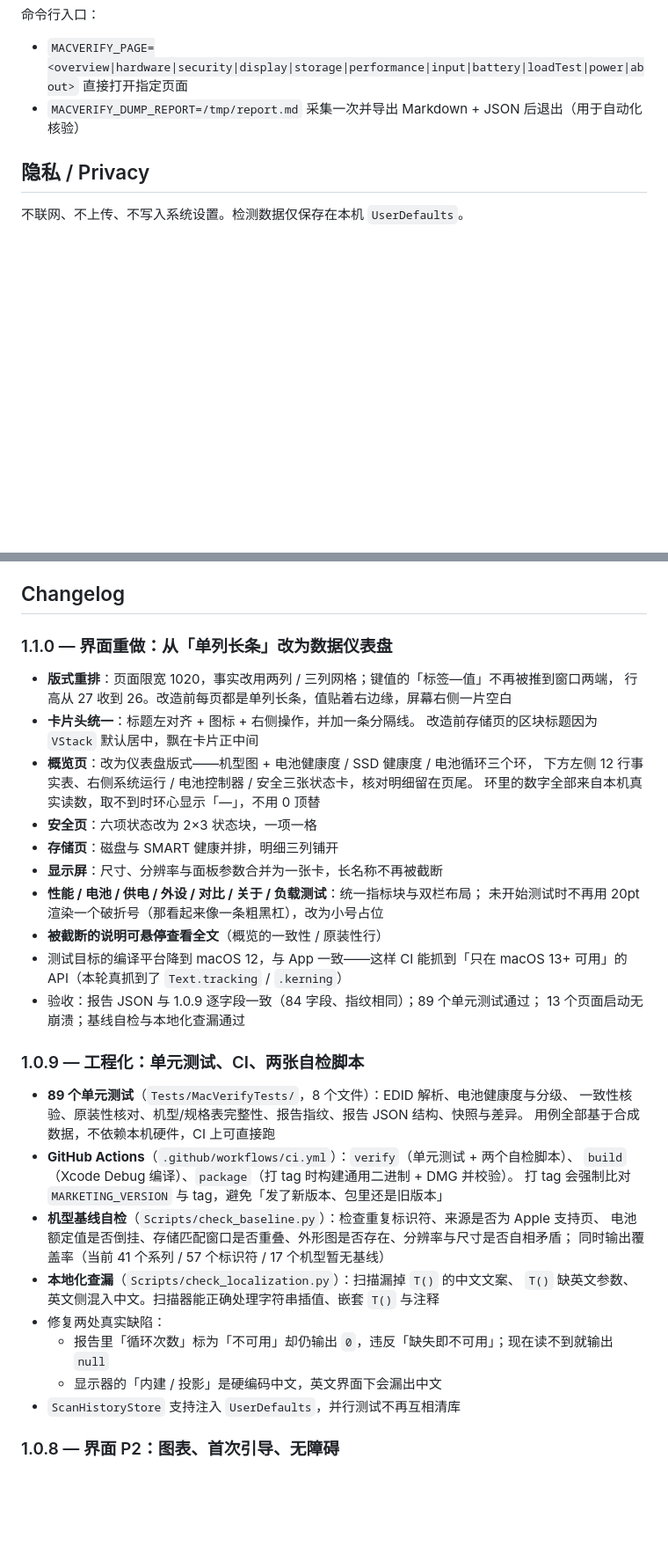
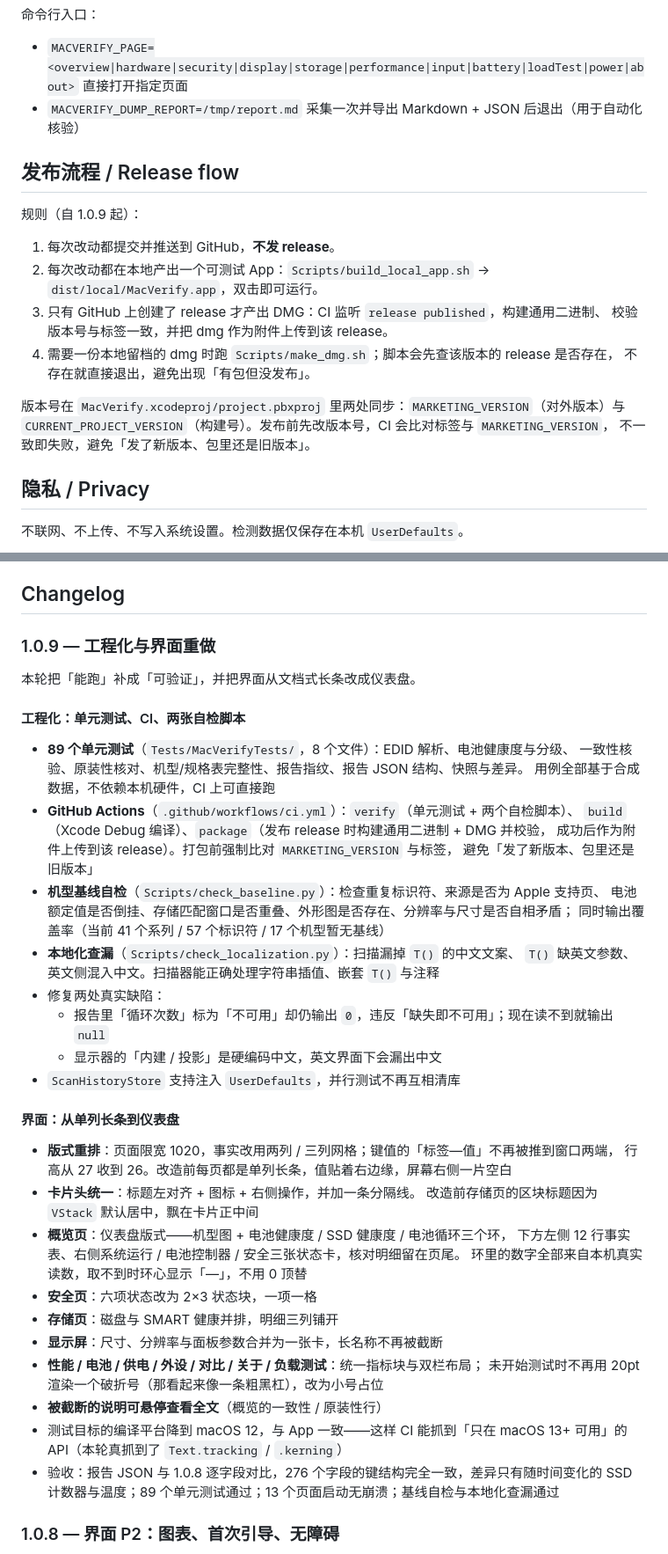
Before and after one commit to stevenjx/MacVerify, a Markdown page: README.md, 2 parts joined by grey strips. Shown at 88% size. Rendered like a GitHub page; blank space fills up the shorter version.

Commit message:
Release 1.0.9 and gate packaging on the release event
Version 1.0.9, build 12. The engineering round and the two interface rounds
were never tagged, so they ship together under one number instead of leaving
1.1.0 in the changelog with no release behind it.

Workflow rules, now enforced rather than remembered:
- Every change is committed and pushed; no release is created.
- Every change produces a runnable app locally: Scripts/build_local_app.sh
  builds a Release app for the host architecture at dist/local/MacVerify.app.
- A DMG exists only for a published release. The package job now runs on
  `release: published` instead of on a tag push, and uploads the DMG to that
  release; Scripts/make_dmg.sh exits early if the matching release is missing.
  A tag on its own no longer produces a distributable file.

Also merges the changelog into a single 1.0.9 entry (engineering + interface),
documents the flow in the README, and refreshes the overview screenshots so
they show the released version.

Verified against the actual 1.0.8 DMG: 276 report fields, identical key
structure, only the live SSD counters and temperature differ. 89 unit tests,
baseline and localization checks pass; local app launches and renders the
overview in both appearances.

```diff
--- a/README.md
+++ b/README.md
@@ -95,6 +95,21 @@ DEVELOPER_DIR=/Applications/Xcode.app/Contents/Developer xcodebuild \
   直接打开指定页面
 - `MACVERIFY_DUMP_REPORT=/tmp/report.md` 采集一次并导出 Markdown + JSON 后退出（用于自动化核验）
 
+## 发布流程 / Release flow
+
+规则（自 1.0.9 起）：
+
+1. 每次改动都提交并推送到 GitHub，**不发 release**。
+2. 每次改动都在本地产出一个可测试 App：`Scripts/build_local_app.sh` → `dist/local/MacVerify.app`，双击即可运行。
+3. 只有 GitHub 上创建了 release 才产出 DMG：CI 监听 `release published`，构建通用二进制、
+   校验版本号与标签一致，并把 dmg 作为附件上传到该 release。
+4. 需要一份本地留档的 dmg 时跑 `Scripts/make_dmg.sh`；脚本会先查该版本的 release 是否存在，
+   不存在就直接退出，避免出现「有包但没发布」。
+
+版本号在 `MacVerify.xcodeproj/project.pbxproj` 里两处同步：`MARKETING_VERSION`（对外版本）与
+`CURRENT_PROJECT_VERSION`（构建号）。发布前先改版本号，CI 会比对标签与 `MARKETING_VERSION`，
+不一致即失败，避免「发了新版本、包里还是旧版本」。
+
 ## 隐私 / Privacy
 
 不联网、不上传、不写入系统设置。检测数据仅保存在本机 `UserDefaults`。
@@ -121,12 +136,33 @@ DEVELOPER_DIR=/Applications/Xcode.app/Contents/Developer xcodebuild \
 
 ## Changelog
 
-### 1.1.0 — 界面重做：从「单列长条」改为数据仪表盘
+### 1.0.9 — 工程化与界面重做
+本轮把「能跑」补成「可验证」，并把界面从文档式长条改成仪表盘。
+
+#### 工程化：单元测试、CI、两张自检脚本
+- **89 个单元测试**（`Tests/MacVerifyTests/`，8 个文件）：EDID 解析、电池健康度与分级、
+  一致性核验、原装性核对、机型/规格表完整性、报告指纹、报告 JSON 结构、快照与差异。
+  用例全部基于合成数据，不依赖本机硬件，CI 上可直接跑
+- **GitHub Actions**（`.github/workflows/ci.yml`）：`verify`（单元测试 + 两个自检脚本）、
+  `build`（Xcode Debug 编译）、`package`（发布 release 时构建通用二进制 + DMG 并校验，
+  成功后作为附件上传到该 release）。打包前强制比对 `MARKETING_VERSION` 与标签，
+  避免「发了新版本、包里还是旧版本」
+- **机型基线自检**（`Scripts/check_baseline.py`）：检查重复标识符、来源是否为 Apple 支持页、
+  电池额定值是否倒挂、存储匹配窗口是否重叠、外形图是否存在、分辨率与尺寸是否自相矛盾；
+  同时输出覆盖率（当前 41 个系列 / 57 个标识符 / 17 个机型暂无基线）
+- **本地化查漏**（`Scripts/check_localization.py`）：扫描漏掉 `T()` 的中文文案、
+  `T()` 缺英文参数、英文侧混入中文。扫描器能正确处理字符串插值、嵌套 `T()` 与注释
+- 修复两处真实缺陷：
+  - 报告里「循环次数」标为「不可用」却仍输出 `0`，违反「缺失即不可用」；现在读不到就输出 `null`
+  - 显示器的「内建 / 投影」是硬编码中文，英文界面下会漏出中文
+- `ScanHistoryStore` 支持注入 `UserDefaults`，并行测试不再互相清库
+
+#### 界面：从单列长条到仪表盘
 - **版式重排**：页面限宽 1020，事实改用两列 / 三列网格；键值的「标签—值」不再被推到窗口两端，
   行高从 27 收到 26。改造前每页都是单列长条，值贴着右边缘，屏幕右侧一片空白
 - **卡片头统一**：标题左对齐 + 图标 + 右侧操作，并加一条分隔线。
   改造前存储页的区块标题因为 `VStack` 默认居中，飘在卡片正中间
-- **概览页**：改为仪表盘版式——机型图 + 电池健康度 / SSD 健康度 / 电池循环三个环，
+- **概览页**：仪表盘版式——机型图 + 电池健康度 / SSD 健康度 / 电池循环三个环，
   下方左侧 12 行事实表、右侧系统运行 / 电池控制器 / 安全三张状态卡，核对明细留在页尾。
   环里的数字全部来自本机真实读数，取不到时环心显示「—」，不用 0 顶替
 - **安全页**：六项状态改为 2×3 状态块，一项一格
@@ -137,25 +173,8 @@ DEVELOPER_DIR=/Applications/Xcode.app/Contents/Developer xcodebuild \
 - **被截断的说明可悬停查看全文**（概览的一致性 / 原装性行）
 - 测试目标的编译平台降到 macOS 12，与 App 一致——这样 CI 能抓到「只在 macOS 13+ 可用」的
   API（本轮真抓到了 `Text.tracking` / `.kerning`）
-- 验收：报告 JSON 与 1.0.9 逐字段一致（84 字段、指纹相同）；89 个单元测试通过；
-  13 个页面启动无崩溃；基线自检与本地化查漏通过
-
-### 1.0.9 — 工程化：单元测试、CI、两张自检脚本
-- **89 个单元测试**（`Tests/MacVerifyTests/`，8 个文件）：EDID 解析、电池健康度与分级、
-  一致性核验、原装性核对、机型/规格表完整性、报告指纹、报告 JSON 结构、快照与差异。
-  用例全部基于合成数据，不依赖本机硬件，CI 上可直接跑
-- **GitHub Actions**（`.github/workflows/ci.yml`）：`verify`（单元测试 + 两个自检脚本）、
-  `build`（Xcode Debug 编译）、`package`（打 tag 时构建通用二进制 + DMG 并校验）。
-  打 tag 会强制比对 `MARKETING_VERSION` 与 tag，避免「发了新版本、包里还是旧版本」
-- **机型基线自检**（`Scripts/check_baseline.py`）：检查重复标识符、来源是否为 Apple 支持页、
-  电池额定值是否倒挂、存储匹配窗口是否重叠、外形图是否存在、分辨率与尺寸是否自相矛盾；
-  同时输出覆盖率（当前 41 个系列 / 57 个标识符 / 17 个机型暂无基线）
-- **本地化查漏**（`Scripts/check_localization.py`）：扫描漏掉 `T()` 的中文文案、
-  `T()` 缺英文参数、英文侧混入中文。扫描器能正确处理字符串插值、嵌套 `T()` 与注释
-- 修复两处真实缺陷：
-  - 报告里「循环次数」标为「不可用」却仍输出 `0`，违反「缺失即不可用」；现在读不到就输出 `null`
-  - 显示器的「内建 / 投影」是硬编码中文，英文界面下会漏出中文
-- `ScanHistoryStore` 支持注入 `UserDefaults`，并行测试不再互相清库
+- 验收：报告 JSON 与 1.0.8 逐字段对比，276 个字段的键结构完全一致，差异只有随时间变化的
+  SSD 计数器与温度；89 个单元测试通过；13 个页面启动无崩溃；基线自检与本地化查漏通过
 
 ### 1.0.8 — 界面 P2：图表、首次引导、无障碍
 - **本轮多次测试的横向对比**：性能页在连续跑两次以上 CPU 测试后，出现条形图对比多核吞吐，
```
Also changed, not shown: docs/screenshots/v2/overview-dark.png, docs/screenshots/v2/overview-light.png, 4 other files.
